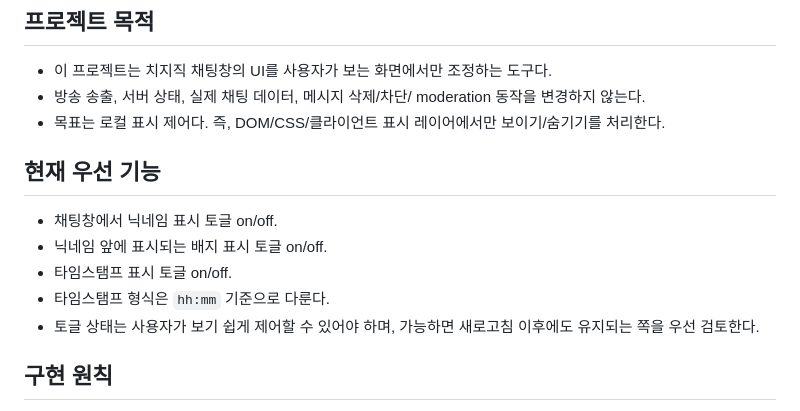
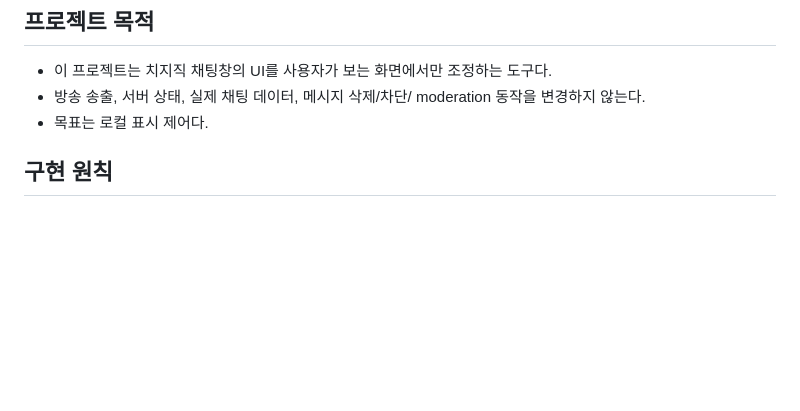
Before and after one commit to JJ-dot-eng/chzzk-chatbox-custom, a Markdown page: AGENTS.md, the part around the change. Rendered like a GitHub page; blank space fills up the shorter version.

Commit message:
Update repository instructions

```diff
--- a/AGENTS.md
+++ b/AGENTS.md
@@ -31,15 +31,7 @@
 
 - 이 프로젝트는 치지직 채팅창의 UI를 사용자가 보는 화면에서만 조정하는 도구다.
 - 방송 송출, 서버 상태, 실제 채팅 데이터, 메시지 삭제/차단/ moderation 동작을 변경하지 않는다.
-- 목표는 로컬 표시 제어다. 즉, DOM/CSS/클라이언트 표시 레이어에서만 보이기/숨기기를 처리한다.
-
-## 현재 우선 기능
-
-- 채팅창에서 닉네임 표시 토글 on/off.
-- 닉네임 앞에 표시되는 배지 표시 토글 on/off.
-- 타임스탬프 표시 토글 on/off.
-- 타임스탬프 형식은 `hh:mm` 기준으로 다룬다.
-- 토글 상태는 사용자가 보기 쉽게 제어할 수 있어야 하며, 가능하면 새로고침 이후에도 유지되는 쪽을 우선 검토한다.
+- 목표는 로컬 표시 제어다.
 
 ## 구현 원칙
 
```
